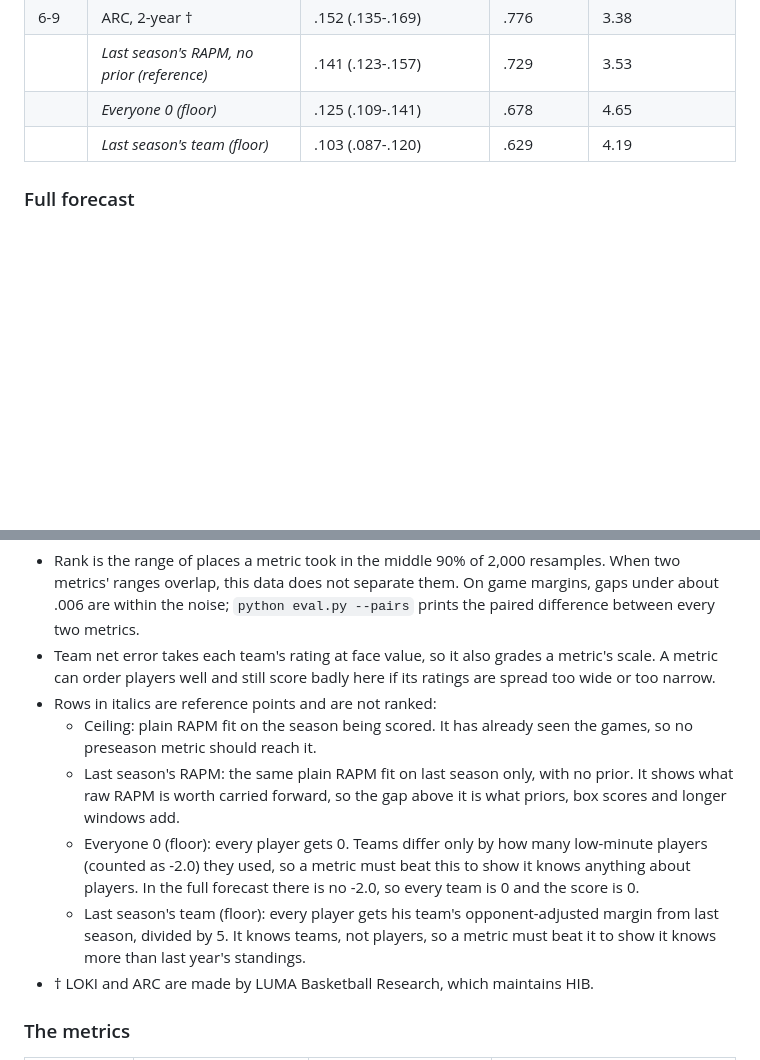
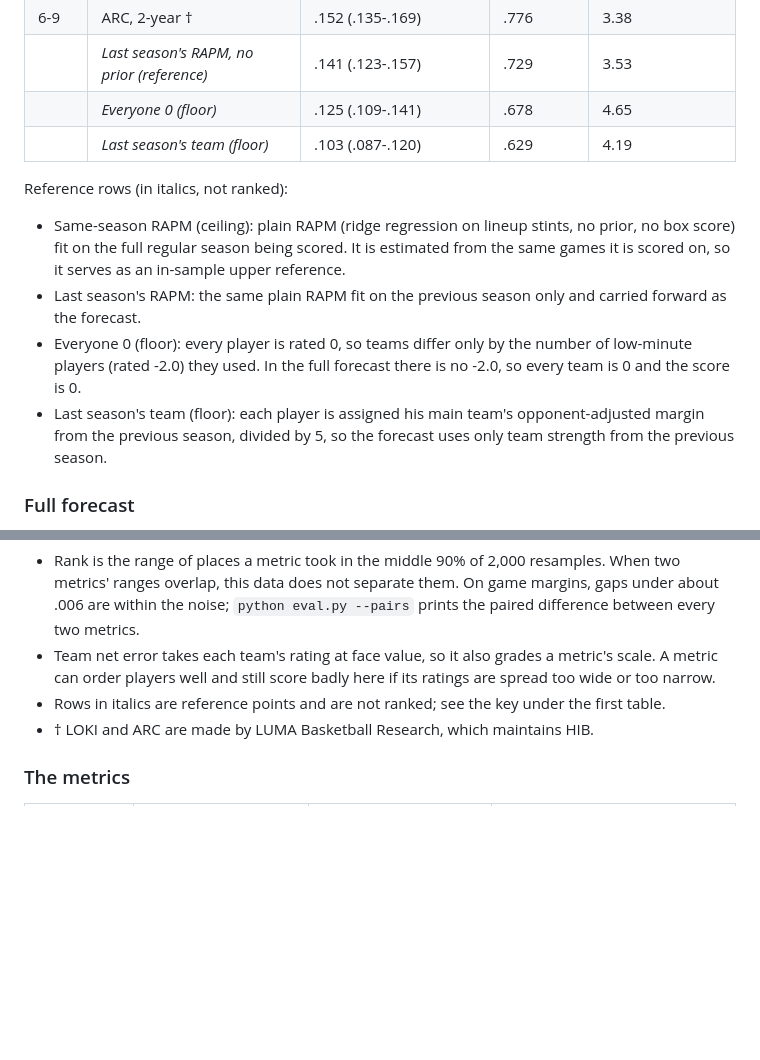
Before and after one commit to lumahoops/hoop-impact-bench, a Markdown page: README.md, 2 parts joined by grey strips. GitHub-like rendering; blank space fills up the shorter version.

Commit message:
README: reference-row key under the first table, in plain academic wording

```diff
--- a/README.md
+++ b/README.md
@@ -47,6 +47,17 @@ Under the v1 rule, a player who played under 250 minutes the season before, rook
 |  | *Everyone 0 (floor)* | .125 (.109-.141) | .678 | 4.65 |
 |  | *Last season's team (floor)* | .103 (.087-.120) | .629 | 4.19 |
 
+Reference rows (in italics, not ranked):
+
+- Same-season RAPM (ceiling): plain RAPM (ridge regression on lineup stints, no prior, no box score) fit on the full
+  regular season being scored. It is estimated from the same games it is scored on, so it serves as an in-sample upper
+  reference.
+- Last season's RAPM: the same plain RAPM fit on the previous season only and carried forward as the forecast.
+- Everyone 0 (floor): every player is rated 0, so teams differ only by the number of low-minute players (rated -2.0)
+  they used. In the full forecast there is no -2.0, so every team is 0 and the score is 0.
+- Last season's team (floor): each player is assigned his main team's opponent-adjusted margin from the previous
+  season, divided by 5, so the forecast uses only team strength from the previous season.
+
 ### Full forecast
 
 The same files with no low-minute rule, so each metric's own values for rookies and low-minute players count.
@@ -74,16 +85,7 @@ How to read the tables:
   --pairs` prints the paired difference between every two metrics.
 - Team net error takes each team's rating at face value, so it also grades a metric's scale. A metric can order players
   well and still score badly here if its ratings are spread too wide or too narrow.
-- Rows in italics are reference points and are not ranked:
-  - Ceiling: plain RAPM fit on the season being scored. It has already seen the games, so no preseason metric should
-    reach it.
-  - Last season's RAPM: the same plain RAPM fit on last season only, with no prior. It shows what raw RAPM is worth
-    carried forward, so the gap above it is what priors, box scores and longer windows add.
-  - Everyone 0 (floor): every player gets 0. Teams differ only by how many low-minute players (counted as -2.0)
-    they used, so a metric must beat this to show it knows anything about players. In the full forecast there is no
-    -2.0, so every team is 0 and the score is 0.
-  - Last season's team (floor): every player gets his team's opponent-adjusted margin from last season, divided by 5.
-    It knows teams, not players, so a metric must beat it to show it knows more than last year's standings.
+- Rows in italics are reference points and are not ranked; see the key under the first table.
 - † LOKI and ARC are made by LUMA Basketball Research, which maintains HIB.
 
 ### The metrics
```
